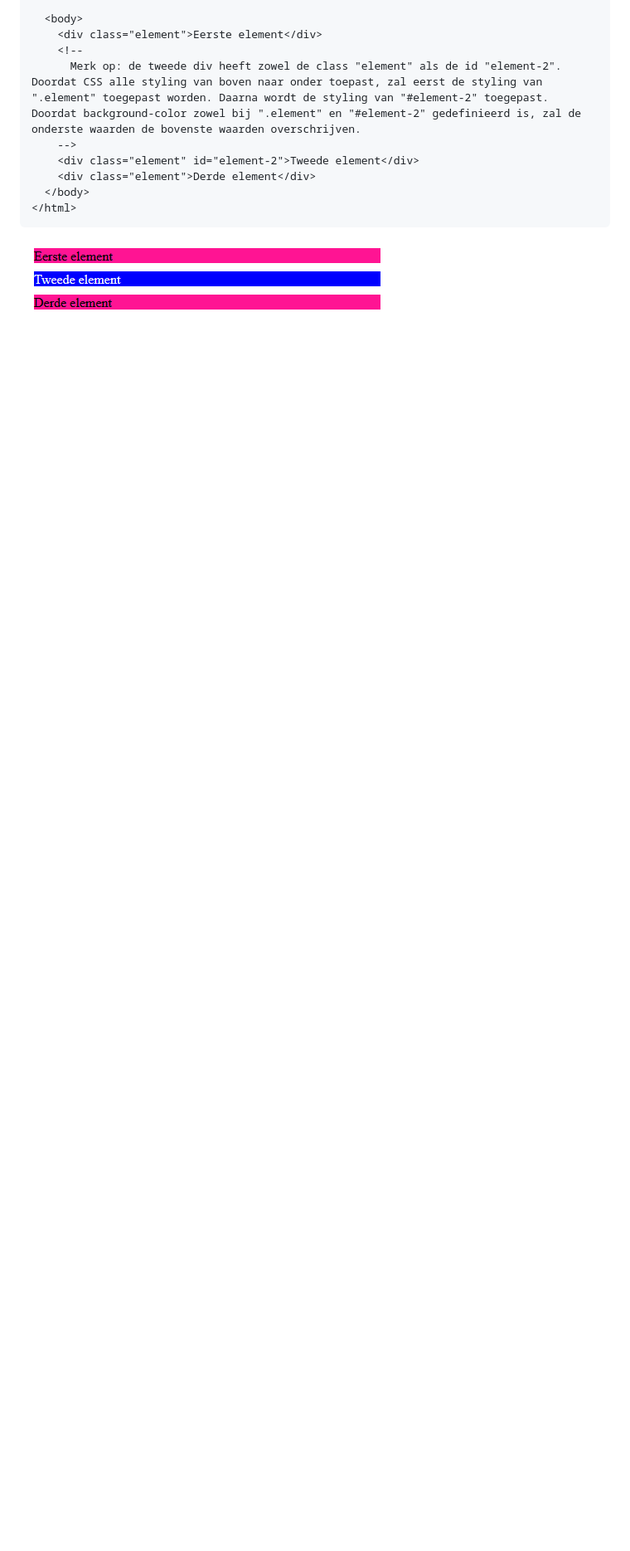
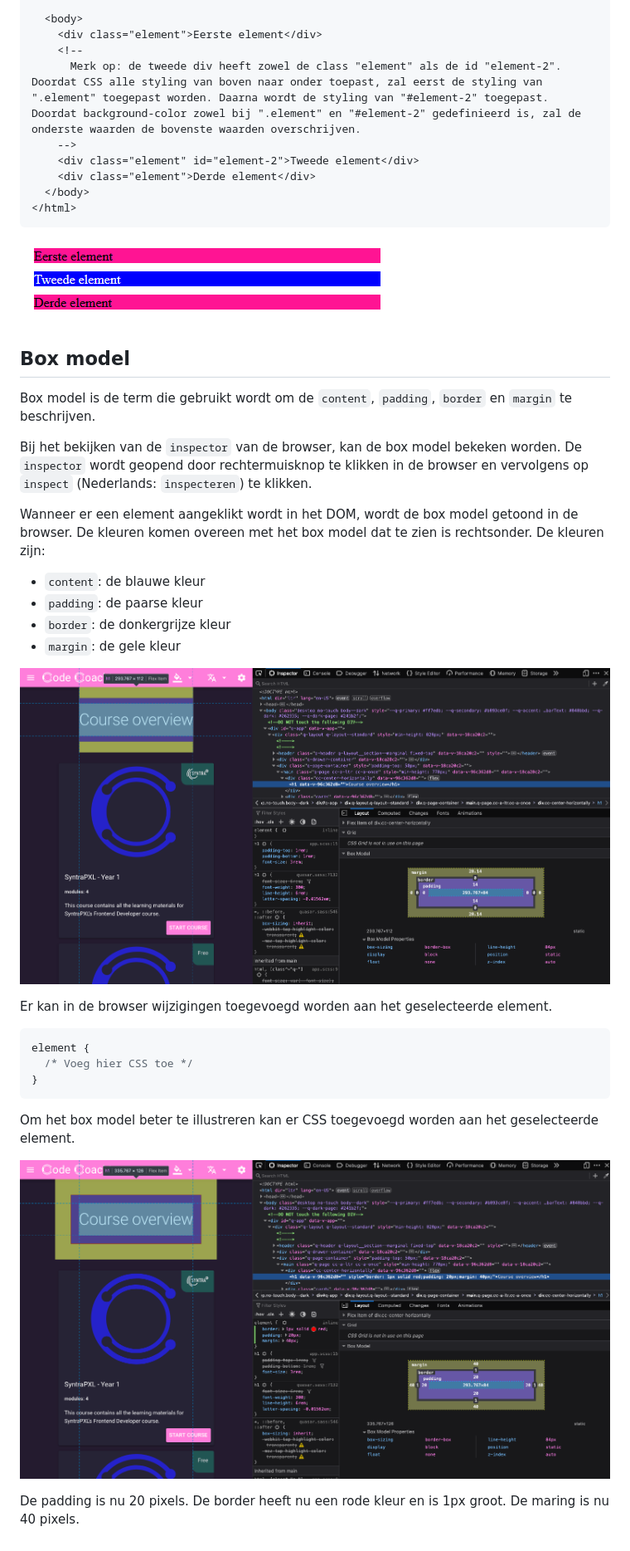
Before and after one commit to code-coaching/blog-posts, a Markdown page: css.nl.md, the part around the change. Shown: that part at 83% size. GitHub-like rendering; pictures changed too: img/blog/box-model-custom.png (added), img/blog/box-model.png (added); blank space fills up the shorter version.

Commit message:
feat: box model in CSS post

````diff
--- a/css.nl.md
+++ b/css.nl.md
@@ -223,3 +223,33 @@ Het is mogelijk om elementen te selecteren op basis van de naam van een id.
 ```
 
 ![CSS selector id](/img/blog/css-selector-id.nl.png)
+
+## Box model
+
+Box model is de term die gebruikt wordt om de `content`, `padding`, `border` en `margin` te beschrijven.
+
+Bij het bekijken van de `inspector` van de browser, kan de box model bekeken worden. De `inspector` wordt geopend door rechtermuisknop te klikken in de browser en vervolgens op `inspect` (Nederlands: `inspecteren`) te klikken.
+
+Wanneer er een element aangeklikt wordt in het DOM, wordt de box model getoond in de browser. De kleuren komen overeen met het box model dat te zien is rechtsonder. De kleuren zijn:
+- `content`: de blauwe kleur
+- `padding`: de paarse kleur
+- `border`: de donkergrijze kleur
+- `margin`: de gele kleur
+
+![Box model](/img/blog/box-model.png)
+
+Er kan in de browser wijzigingen toegevoegd worden aan het geselecteerde element.
+
+```css
+element {
+  /* Voeg hier CSS toe */
+}
+```
+
+Om het box model beter te illustreren kan er CSS toegevoegd worden aan het geselecteerde element.
+
+![Box model custom](/img/blog/box-model-custom.png)
+
+De padding is nu 20 pixels.
+De border heeft nu een rode kleur en is 1px groot.
+De maring is nu 40 pixels.
````
Also changed, not shown: css.en.md (+33 -0 lines).
